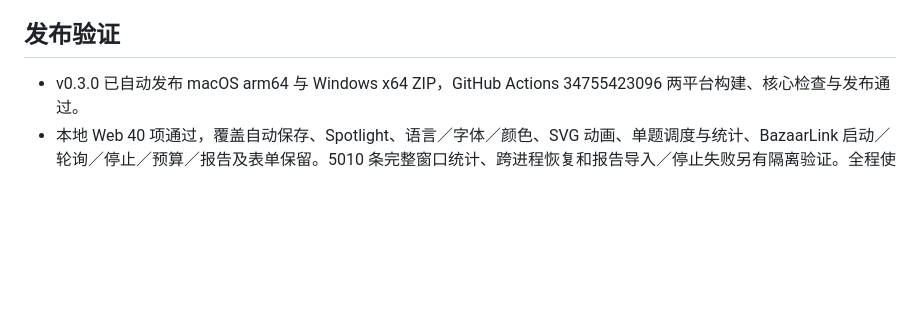
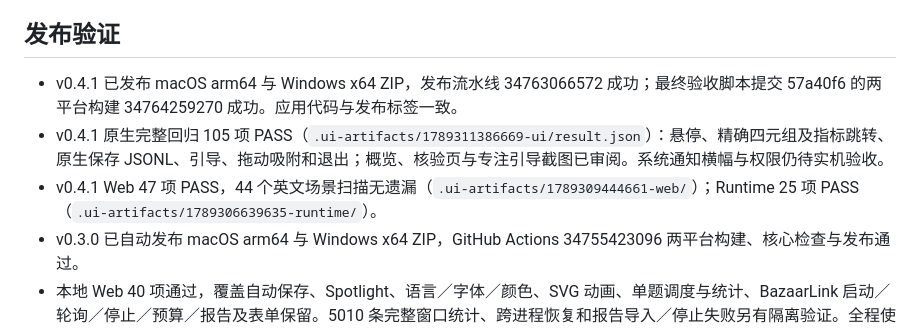
Before and after one commit to systemoutprintlnhelloworld/Modivue, a Markdown page: ROADMAP.md, the part around the change. Rendered like a GitHub page; blank space fills up the shorter version.

```diff
--- a/ROADMAP.md
+++ b/ROADMAP.md
@@ -46,6 +46,9 @@
 
 ## 发布验证
 
+- v0.4.1 已发布 macOS arm64 与 Windows x64 ZIP，发布流水线 34763066572 成功；最终验收脚本提交 57a40f6 的两平台构建 34764259270 成功。应用代码与发布标签一致。
+- v0.4.1 原生完整回归 105 项 PASS（`.ui-artifacts/1789311386669-ui/result.json`）：悬停、精确四元组及指标跳转、原生保存 JSONL、引导、拖动吸附和退出；概览、核验页与专注引导截图已审阅。系统通知横幅与权限仍待实机验收。
+- v0.4.1 Web 47 项 PASS，44 个英文场景扫描无遗漏（`.ui-artifacts/1789309444661-web/`）；Runtime 25 项 PASS（`.ui-artifacts/1789306639635-runtime/`）。
 - v0.3.0 已自动发布 macOS arm64 与 Windows x64 ZIP，GitHub Actions 34755423096 两平台构建、核心检查与发布通过。
 - 本地 Web 40 项通过，覆盖自动保存、Spotlight、语言／字体／颜色、SVG 动画、单题调度与统计、BazaarLink 启动／轮询／停止／预算／报告及表单保留。5010 条完整窗口统计、跨进程恢复和报告导入／停止失败另有隔离验证。全程使用受控上游，新增真实付费请求 0。
 - macOS 原生 97 项通过，覆盖启动、主题标题栏／内容区布局、悬停、稳定位置、左右吸附、横竖拖条、跨窗口指标跳转、引导与退出；详情和悬停截图已审阅。
```
Also changed, not shown: HANDOFF.md (+9 -7 lines).
